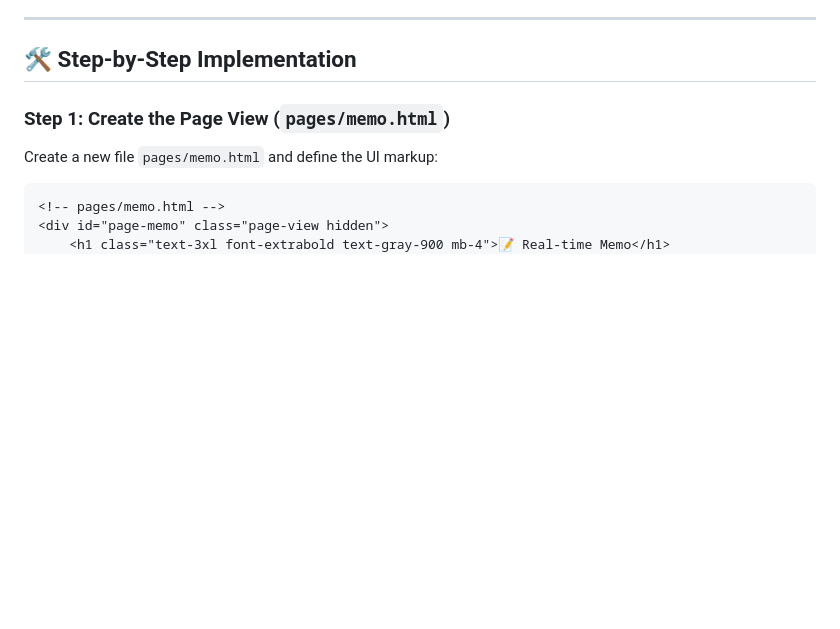
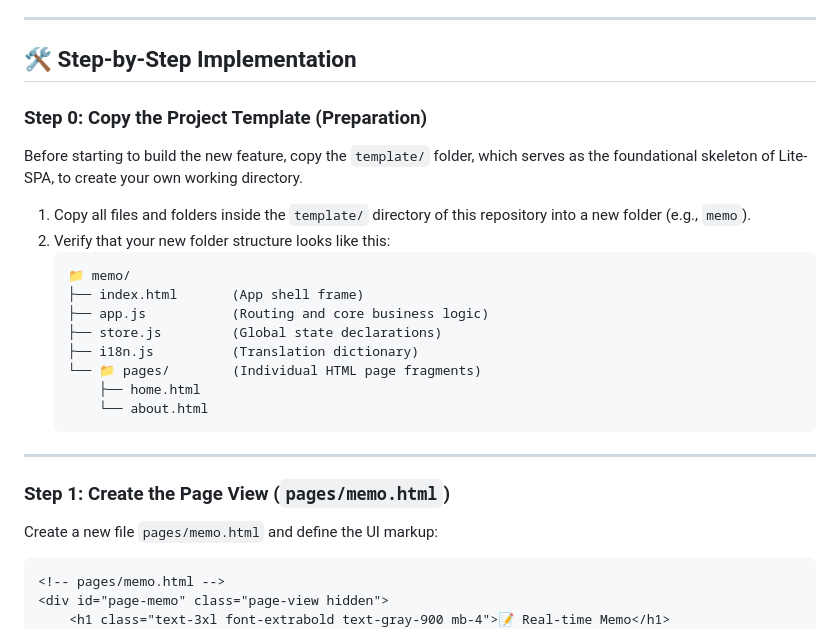
Before and after one commit to Booyoun-Kim/Lite-SPA, a Markdown page: examples/03-memo/README.md, the part around the change. Rendered like a GitHub page; blank space fills up the shorter version.

Commit message:
docs: add 0 step

````diff
--- a/examples/03-memo/README.md
+++ b/examples/03-memo/README.md
@@ -11,6 +11,25 @@ This example guides you step-by-step through adding a new page, managing state u
 ---
 
 ## 🛠️ Step-by-Step Implementation
+
+### Step 0: Copy the Project Template (Preparation)
+
+Before starting to build the new feature, copy the `template/` folder, which serves as the foundational skeleton of Lite-SPA, to create your own working directory.
+
+1. Copy all files and folders inside the `template/` directory of this repository into a new folder (e.g., `memo`).
+2. Verify that your new folder structure looks like this:
+   ```
+   📁 memo/
+   ├── index.html       (App shell frame)
+   ├── app.js           (Routing and core business logic)
+   ├── store.js         (Global state declarations)
+   ├── i18n.js          (Translation dictionary)
+   └── 📁 pages/        (Individual HTML page fragments)
+       ├── home.html
+       └── about.html
+   ```
+
+---
 
 ### Step 1: Create the Page View (`pages/memo.html`)
 
````
Also changed, not shown: examples/03-memo/README.ko.md (+19 -0 lines).
